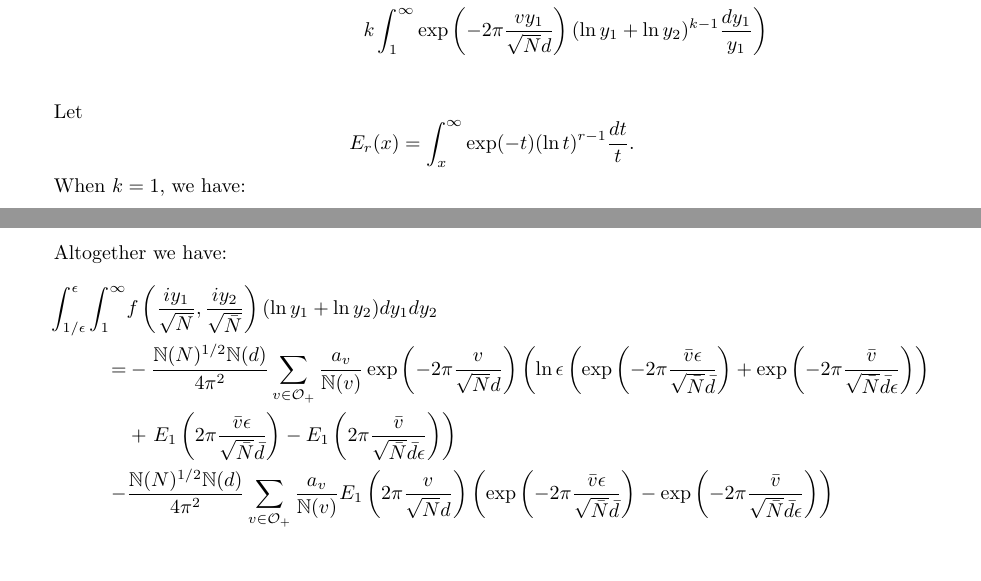
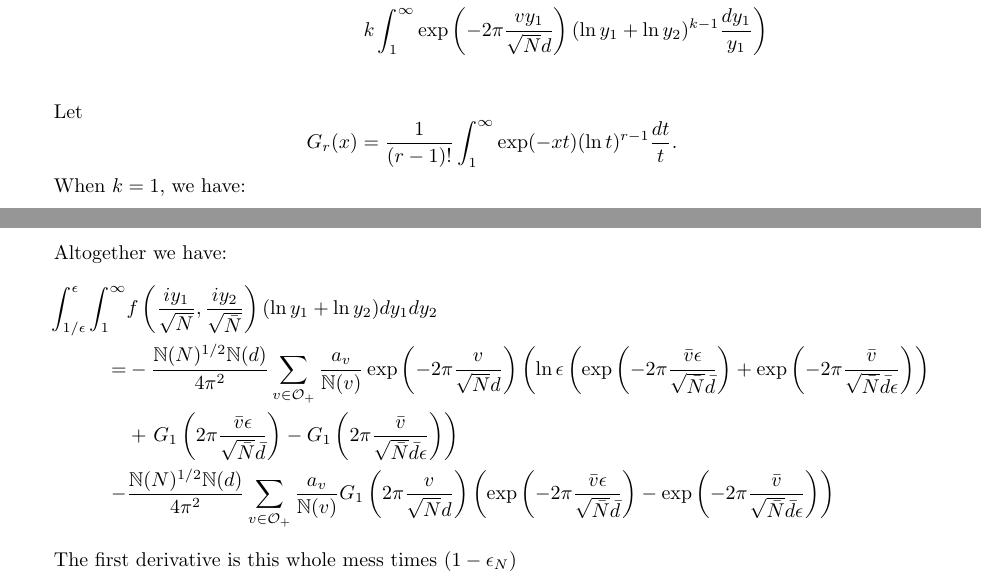
Before and after one commit to williamstein/mrc-2012, a LaTeX document (lfunction.tex): two parts of pages 3 and 4 of 4, joined at a grey line, cut so that both start at the same text. Compiled offline with pdfLaTeX.

Commit message:
definition of E1 updated. first derivative could still be checked.

```diff
--- a/lfunction.tex
+++ b/lfunction.tex
@@ -131,14 +131,14 @@ For $k \geq 1$, integrating by parts we have
 
 Let
 \begin{equation*}
-E_r(x)=\int_x^{\infty} \exp(-t) (\ln t)^{r-1}\frac{dt}{t}.
+G_r(x)=\frac{1}{(r-1)!}\int_1^{\infty} \exp(-xt) (\ln t)^{r-1}\frac{dt}{t}.
 \end{equation*}
 
 When $k=1$, we have:
 \begin{align*}
 \int_{1}^{\infty} f\left(\frac{iy_1}{\sqrt{N}},\frac{iy_2}{\sqrt{\bar{N}}}\right) (\ln y_1+\ln y_2) dy_1
 = & \sum_{v \in \mathcal{O}_+} a_v \frac{\sqrt{N}d}{2 \pi v} \exp\left( -2\pi \frac{v}{\sqrt{N} d}\right)  \exp \left( -2\pi \frac{\bar{v} y_2}{\sqrt{\bar{N}}\bar{d}}\right) \ln y_2 + \\
-& \sum_{v \in \mathcal{O}_+} a_v \frac{\sqrt{N}d}{2 \pi v} E_1\left( 2\pi \frac{v}{\sqrt{N} d}\right) \exp \left( -2\pi \frac{\bar{v} y_2}{\sqrt{\bar{N}}\bar{d}}\right)
+& \sum_{v \in \mathcal{O}_+} a_v \frac{\sqrt{N}d}{2 \pi v} G_1\left( 2\pi \frac{v}{\sqrt{N} d}\right) \exp \left( -2\pi \frac{\bar{v} y_2}{\sqrt{\bar{N}}\bar{d}}\right)
 \end{align*}
 
 We must now integrate with respect to $y_2$. We first do the first integral:
@@ -160,8 +160,10 @@ Altogether we have:
 \begin{align*}
 \int_{1/\epsilon}^{\epsilon} \int_{1}^{\infty} & f\left(\frac{iy_1}{\sqrt{N}},\frac{iy_2}{\sqrt{\bar{N}}}\right) (\ln y_1+\ln y_2)dy_1 dy_2 \\
 = &- \frac{\mathbb{N}(N)^{1/2}\mathbb{N}(d)}{4 \pi^2 }\sum_{v \in \mathcal{O}_+}  \frac{a_v}{\mathbb{N}(v)}  \exp\left( -2\pi \frac{v}{\sqrt{N} d}\right) \left( \ln \epsilon \left( \exp \left( -2\pi \frac{\bar{v} \epsilon}{\sqrt{\bar{N}}\bar{d}}\right) +  \exp \left( -2\pi \frac{\bar{v} }{\sqrt{\bar{N}}\bar{d}\epsilon}\right) \right) \right. \\
-& + \left. E_1\left(2\pi \frac{\bar{v} \epsilon}{\sqrt{\bar{N}}\bar{d}}\right)-E_1\left( 2\pi \frac{\bar{v} }{\sqrt{\bar{N}}\bar{d}\epsilon}\right) \right) \\
-- & \frac{\mathbb{N}(N)^{1/2}\mathbb{N}(d)}{4 \pi^2 } \sum_{v \in \mathcal{O}_+} \frac{a_v}{\mathbb{N}(v)}  E_1\left( 2\pi \frac{v}{\sqrt{N} d}\right) \left( \exp \left( -2\pi \frac{\bar{v} \epsilon}{\sqrt{\bar{N}}\bar{d}}\right) -  \exp \left( -2\pi \frac{\bar{v} }{\sqrt{\bar{N}}\bar{d}\epsilon}\right)\right)
+& + \left. G_1\left(2\pi \frac{\bar{v} \epsilon}{\sqrt{\bar{N}}\bar{d}}\right)-G_1\left( 2\pi \frac{\bar{v} }{\sqrt{\bar{N}}\bar{d}\epsilon}\right) \right) \\
+- & \frac{\mathbb{N}(N)^{1/2}\mathbb{N}(d)}{4 \pi^2 } \sum_{v \in \mathcal{O}_+} \frac{a_v}{\mathbb{N}(v)}  G_1\left( 2\pi \frac{v}{\sqrt{N} d}\right) \left( \exp \left( -2\pi \frac{\bar{v} \epsilon}{\sqrt{\bar{N}}\bar{d}}\right) -  \exp \left( -2\pi \frac{\bar{v} }{\sqrt{\bar{N}}\bar{d}\epsilon}\right)\right)
 \end{align*}
 
+The first derivative is this whole mess times $(1 - \epsilon_N)$
+
 \end{document}
```
Also changed, not shown: lfunction.tex (4 more changed lines).
